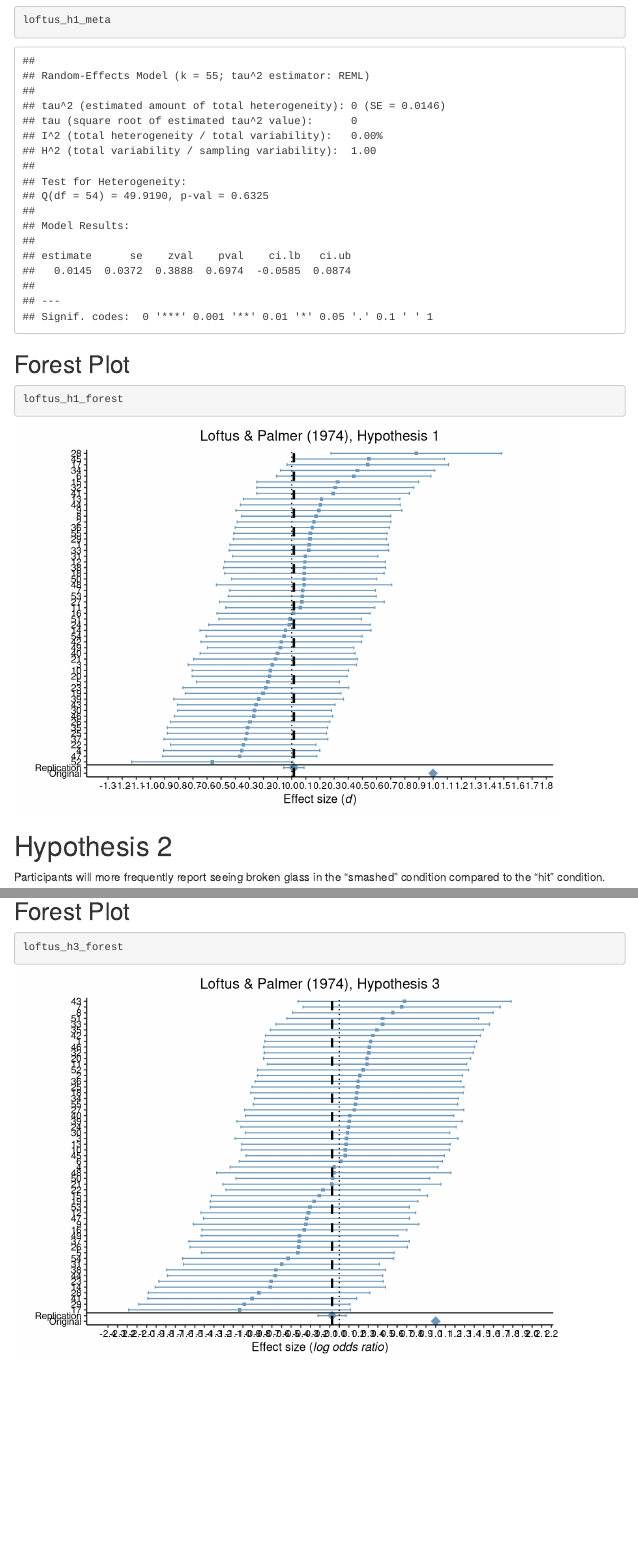
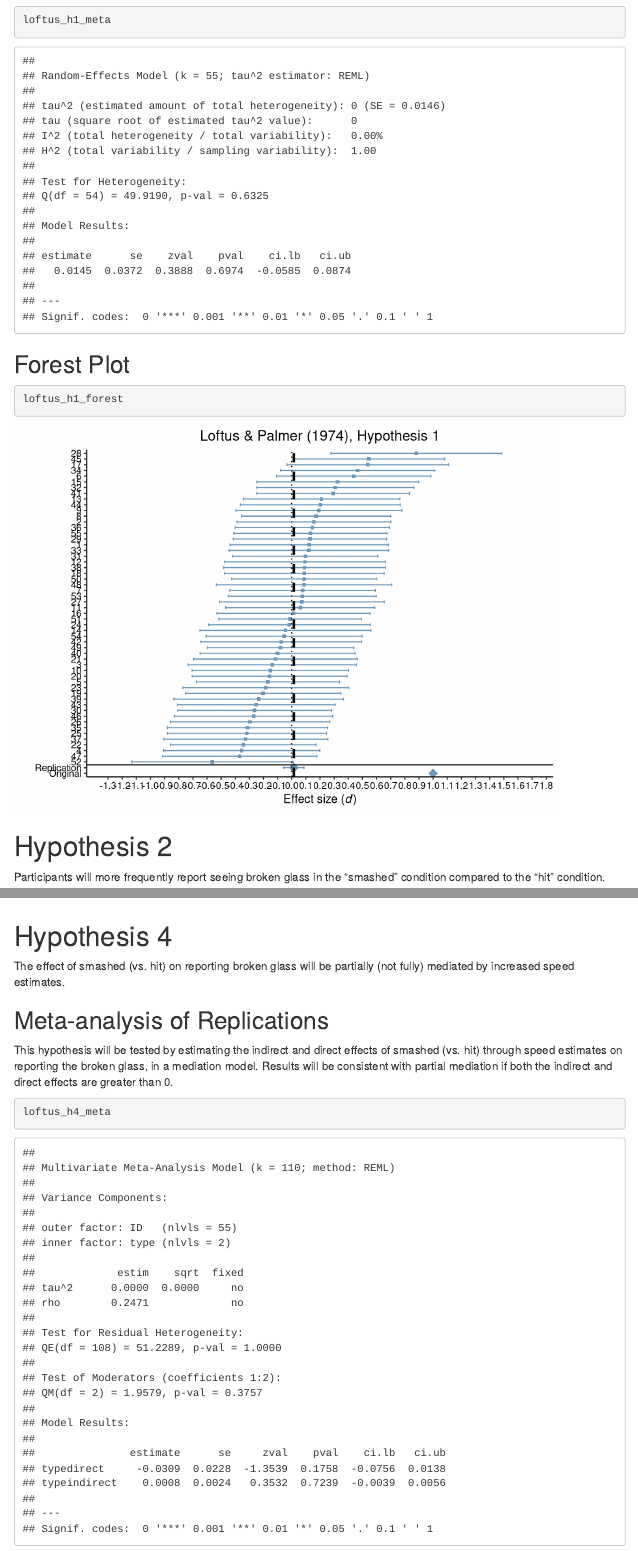
Before and after one commit to RabbitSnore/many-legal-labs, an R Markdown document (report_loftus.Rmd): the page in a window 1100 px wide, from 410 px down, and a second part further down, joined at a grey line. Rendered offline with R 4.5, knitr and Pandoc, with nearby package versions; some code elsewhere in the file could not run offline; menus at the side of the page are left out.

Commit message:
meta analyzing mediations for Loftus and Palmer

````diff
--- a/report_loftus.Rmd
+++ b/report_loftus.Rmd
@@ -78,3 +78,15 @@ loftus_h3_meta
 ```{r}
 loftus_h3_forest
 ```
+
+# Hypothesis 4
+
+The effect of smashed (vs. hit) on reporting broken glass will be partially (not fully) mediated by increased speed estimates.
+
+## Meta-analysis of Replications
+
+This hypothesis will be tested by estimating the indirect and direct effects of smashed (vs. hit) through speed estimates on reporting the broken glass, in a mediation model. Results will be consistent with partial mediation if both the indirect and direct effects are greater than 0.
+
+```{r}
+loftus_h4_meta
+```
--- a/scripts/analyze/loftus_analysis.R
+++ b/scripts/analyze/loftus_analysis.R
@@ -28,6 +28,7 @@ source("./scripts/calculate/effect_size_functions.R")
 loftus_h1_smd  <- read.csv("./data/loftus_effects/loftus_h1_smd.csv")
 loftus_h2_lor  <- read.csv("./data/loftus_effects/loftus_h2_lor.csv")
 loftus_h3_lor  <- read.csv("./data/loftus_effects/loftus_h3_lor.csv")
+loftus_h4_med  <- read.csv("./data/loftus_effects/loftus_h4_med.csv")
 
 # Import original effects
 
@@ -108,3 +109,47 @@ loftus_h3_forest <-
     org_ci_lower = loftus_org[loftus_org$hypothesis == "h3", ]$ci_lower,
     org_ci_upper = loftus_org[loftus_org$hypothesis == "h3", ]$ci_upper
   )
+
+# HYPOTHESIS 4 --------------------------------------------------------
+
+## Data wrangle
+
+loftus_h4_med_long <- loftus_h4_med %>%
+  pivot_longer(
+    cols = c(ends_with("est")),
+    names_to = c("type", "parameter"),
+    values_to = "estimate",
+    names_pattern = "(.*)_(.*)"
+  ) %>%
+  mutate(
+    var = case_when(
+      type == "direct"   ~ direct_var,
+      type == "indirect" ~ indirect_var
+    ),
+    ci_upper = case_when(
+      type == "direct"   ~ direct_ci_upper,
+      type == "indirect" ~ indirect_ci_upper
+    ),
+    ci_lower = case_when(
+      type == "direct"   ~ direct_ci_lower,
+      type == "indirect" ~ indirect_ci_lower
+    )
+  ) %>%
+  select(-starts_with("direct"), -starts_with("indirect"), -parameter)
+
+## Multivariate meta-analysis
+
+# Multivariate meta-analysis simultaneously synthesizing direct and indirect effects, as recommended by Cheung (2020, 10.31234/osf.io/df6jp) and Cheung and Cheung (2016, 10.1002/jrsm.1166).
+
+loftus_h4_meta <- rma.mv(
+  yi = estimate,
+  V = var,
+  mods = ~ type - 1,
+  random = ~ type|ID,
+  data = loftus_h4_med_long,
+  method = "REML"
+)
+
+## Forest plot (indirect effect)
+
+## Forest plot (direct effect)
--- a/scripts/calculate/loftus_core.R
+++ b/scripts/calculate/loftus_core.R
@@ -56,11 +56,11 @@ mediation_calc <- function(ID, x, m, y) {
 
   # Extract values
 
-  direct            <- med_standard[med_standard$lhs == "direct", ]$est.std
+  direct_est        <- med_standard[med_standard$lhs == "direct", ]$est.std
   direct_var        <- med_standard[med_standard$lhs == "direct", ]$se^2
   direct_ci_upper   <- med_standard[med_standard$lhs == "direct", ]$ci.upper
   direct_ci_lower   <- med_standard[med_standard$lhs == "direct", ]$ci.lower
-  indirect          <- med_standard[med_standard$lhs == "indirect", ]$est.std
+  indirect_est      <- med_standard[med_standard$lhs == "indirect", ]$est.std
   indirect_var      <- med_standard[med_standard$lhs == "indirect", ]$se^2
   indirect_ci_upper <- med_standard[med_standard$lhs == "indirect", ]$ci.upper
   indirect_ci_lower <- med_standard[med_standard$lhs == "indirect", ]$ci.lower
@@ -69,11 +69,11 @@ mediation_calc <- function(ID, x, m, y) {
 
   out <- data.frame(
     ID                = ID,
-    direct            = direct,
+    direct_est        = direct_est,
     direct_var        = direct_var,
     direct_ci_upper   = direct_ci_upper,
     direct_ci_lower   = direct_ci_lower,
-    indirect          = indirect,
+    indirect_est      = indirect_est,
     indirect_var      = indirect_var,
     indirect_ci_upper = indirect_ci_upper,
     indirect_ci_lower = indirect_ci_lower
@@ -89,11 +89,11 @@ empty_med_data <- function(n) {
 
   out <- data.frame(
     ID                = rep(NA, n),
-    direct            = rep(NA, n),
+    direct_est        = rep(NA, n),
     direct_var        = rep(NA, n),
     direct_ci_upper   = rep(NA, n),
     direct_ci_lower   = rep(NA, n),
-    indirect          = rep(NA, n),
+    indirect_est      = rep(NA, n),
     indirect_var      = rep(NA, n),
     indirect_ci_upper = rep(NA, n),
     indirect_ci_lower = rep(NA, n)
@@ -289,7 +289,7 @@ if (!file.exists("./data/loftus_effects/loftus_h3_lor.csv")) {
 if (!file.exists("./data/loftus_effects/loftus_h4_med.csv")) {
 
   write.csv(
-    loftus_h4_medr,
+    loftus_h4_med,
     "./data/loftus_effects/loftus_h4_med.csv",
     row.names = FALSE
   )
````
Also changed, not shown: notes/loftus_notes.Rmd (+1 -1 lines).
